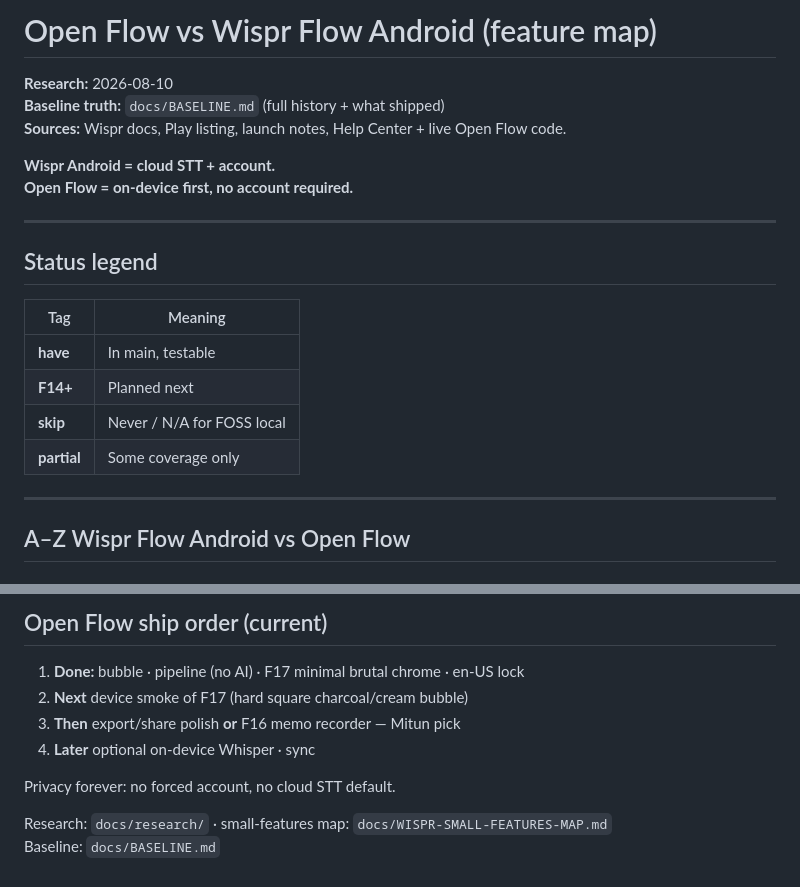
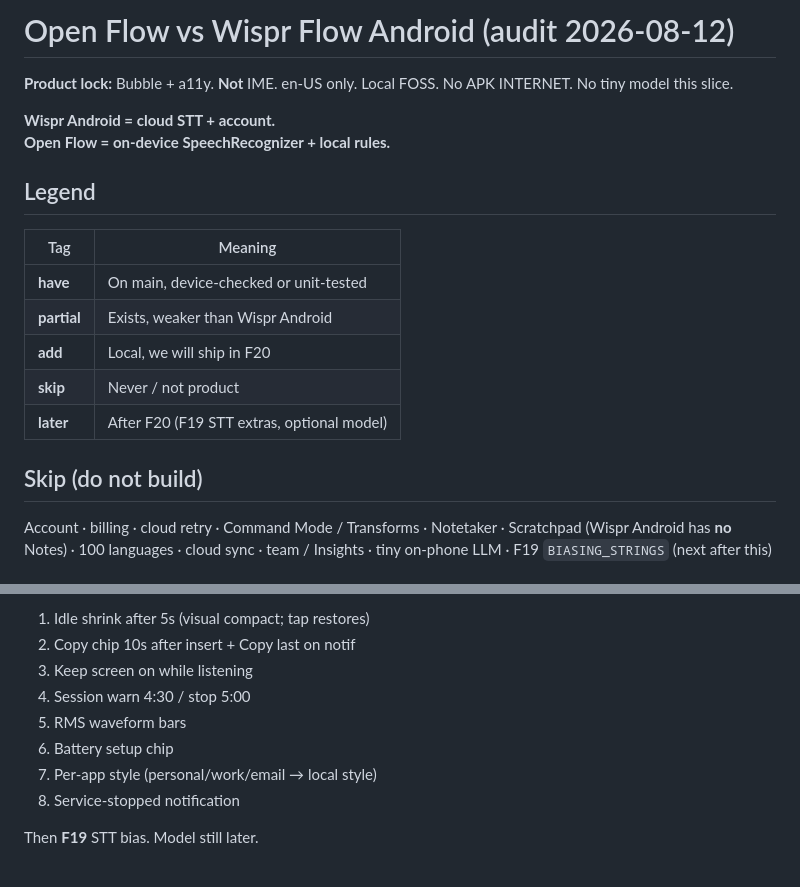
Before and after one commit to mitunmanav/open-flow, a Markdown page: docs/FEATURES.md, 2 parts joined by grey strips. GitHub-like rendering.

```diff
--- a/docs/FEATURES.md
+++ b/docs/FEATURES.md
@@ -1,24 +1,21 @@
-# Open Flow vs Wispr Flow Android (feature map)
+# Open Flow vs Wispr Flow Android (audit 2026-08-12)
 
-**Research:** 2026-08-10
-**Baseline truth:** `docs/BASELINE.md` (full history + what shipped)
-**Sources:** Wispr docs, Play listing, launch notes, Help Center + live Open Flow code.
+**Product lock:** Bubble + a11y. **Not** IME. en-US only. Local FOSS. No APK INTERNET. No tiny model this slice.
 
 **Wispr Android = cloud STT + account.**
-**Open Flow = on-device first, no account required.**
+**Open Flow = on-device SpeechRecognizer + local rules.**
 
----
-
-## Status legend
+## Legend
 
 | Tag | Meaning |
 |-----|---------|
-| **have** | In main, testable |
-| **F14+** | Planned next |
-| **skip** | Never / N/A for FOSS local |
-| **partial** | Some coverage only |
+| **have** | On main, device-checked or unit-tested |
+| **partial** | Exists, weaker than Wispr Android |
+| **add** | Local, we will ship in F20 |
+| **skip** | Never / not product |
+| **later** | After F20 (F19 STT extras, optional model) |
 
----
+## Skip (do not build)
 
-## A–Z Wispr Flow Android vs Open Flow
+Account · billing · cloud retry · Command Mode / Transforms · Notetaker · Scratchpad (Wispr Android has **no** Notes) · 100 languages · cloud sync · team / Insights · tiny on-phone LLM · F19 `BIASING_STRINGS` (next after this)
 
@@ -79,12 +68,11 @@
 
-## Open Flow ship order (current)
+1. Idle shrink after 5s (visual compact; tap restores)
+2. Copy chip 10s after insert + Copy last on notif
+3. Keep screen on while listening
+4. Session warn 4:30 / stop 5:00
+5. RMS waveform bars
+6. Battery setup chip
+7. Per-app style (personal/work/email → local style)
+8. Service-stopped notification
 
-1. **Done:** bubble · pipeline (no AI) · F17 minimal brutal chrome · en-US lock
-2. **Next** device smoke of F17 (hard square charcoal/cream bubble)
-3. **Then** export/share polish **or** F16 memo recorder — Mitun pick
-4. **Later** optional on-device Whisper · sync
-
-Privacy forever: no forced account, no cloud STT default.
-
-Research: `docs/research/` · small-features map: `docs/WISPR-SMALL-FEATURES-MAP.md`
-Baseline: `docs/BASELINE.md`
+Then **F19** STT bias. Model still later.
```
Also changed, not shown: other parts of docs/FEATURES.md (+44 -52 lines), 1 other file.
